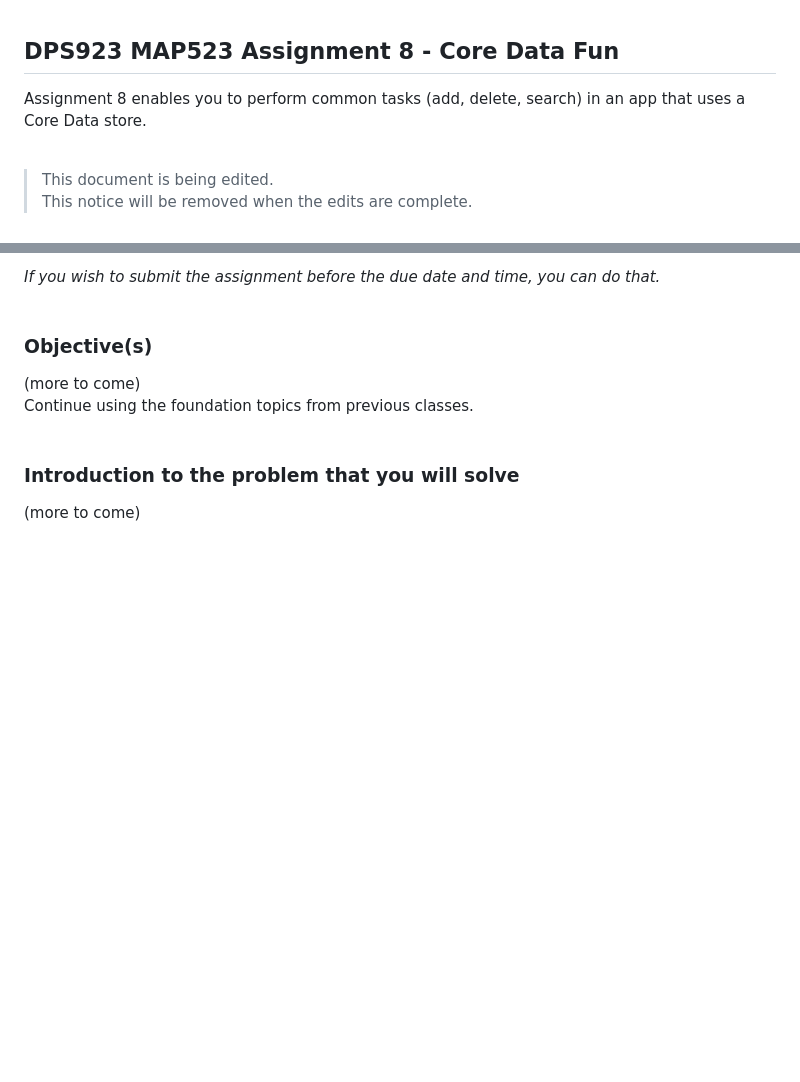
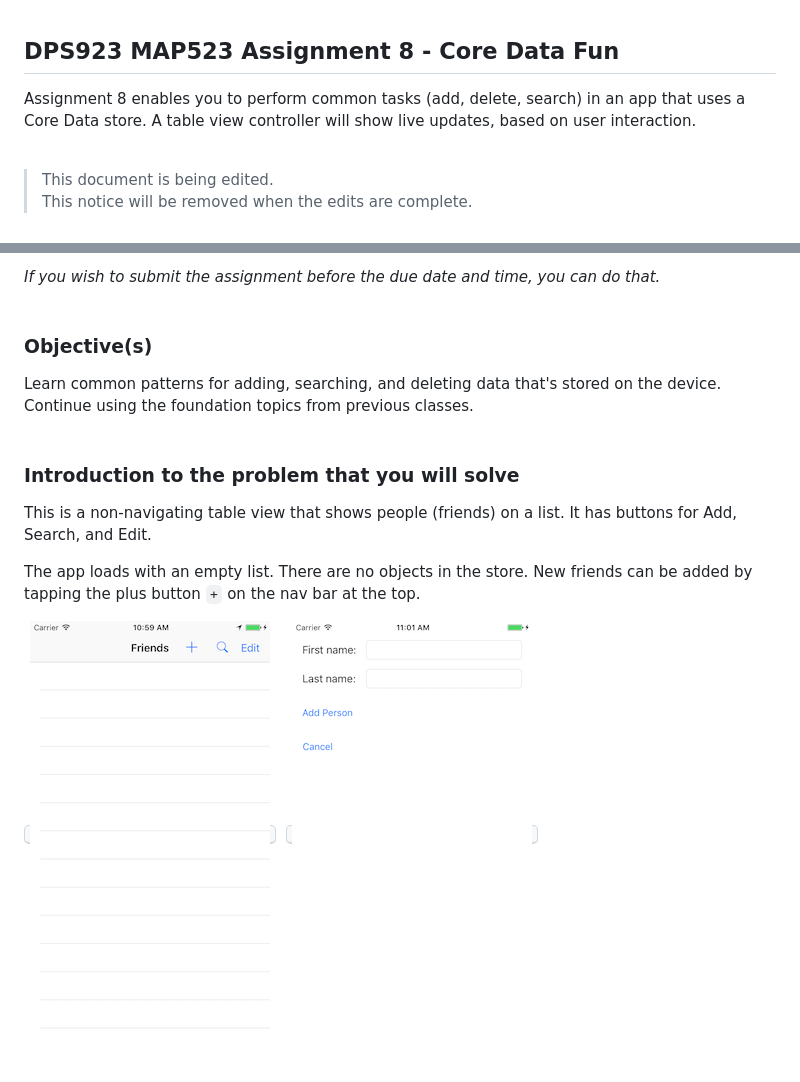
Before and after one commit to dps923/winter2017, a Markdown page: assignments/a8-core-data-fun.md, 2 parts joined by grey strips. Drawn GitHub-style; pictures changed too: assignments/images/a8-add-friend.png (added), assignments/images/a8-list-empty.png (added); blank space fills up the shorter version.

````diff
--- a/assignments/a8-core-data-fun.md
+++ b/assignments/a8-core-data-fun.md
@@ -1,6 +1,6 @@
 ## DPS923 MAP523 Assignment 8 - Core Data Fun
 
-Assignment 8 enables you to perform common tasks (add, delete, search) in an app that uses a Core Data store.
+Assignment 8 enables you to perform common tasks (add, delete, search) in an app that uses a Core Data store. A table view controller will show live updates, based on user interaction.
 <br>
 
 > This document is being edited.
@@ -16,10 +16,14 @@ Grade value: 5% of your final course grade
 <br>
 
 ### Objective(s)
-(more to come)
+Learn common patterns for adding, searching, and deleting data that's stored on the device.
 Continue using the foundation topics from previous classes.
 <br>
 
 ### Introduction to the problem that you will solve
-(more to come)
+This is a non-navigating table view that shows people (friends) on a list. It has buttons for Add, Search, and Edit.
+
+The app loads with an empty list. There are no objects in the store. New friends can be added by tapping the plus button ```+``` on the nav bar at the top.
+
+<kbd>![Startup](images/a8-list-empty.png)</kbd>&nbsp;&nbsp;<kbd>![Startup](images/a8-add-friend.png)</kbd>
 <br>
````
Also changed, not shown: other parts of assignments/a8-core-data-fun.md (+19 -0 lines), assignments/images/a8-edit-delete.png (added), assignments/images/a8-list-friends.png (added), assignments/images/a8-search-result.png (added), assignments/images/a8-search.png (added).
